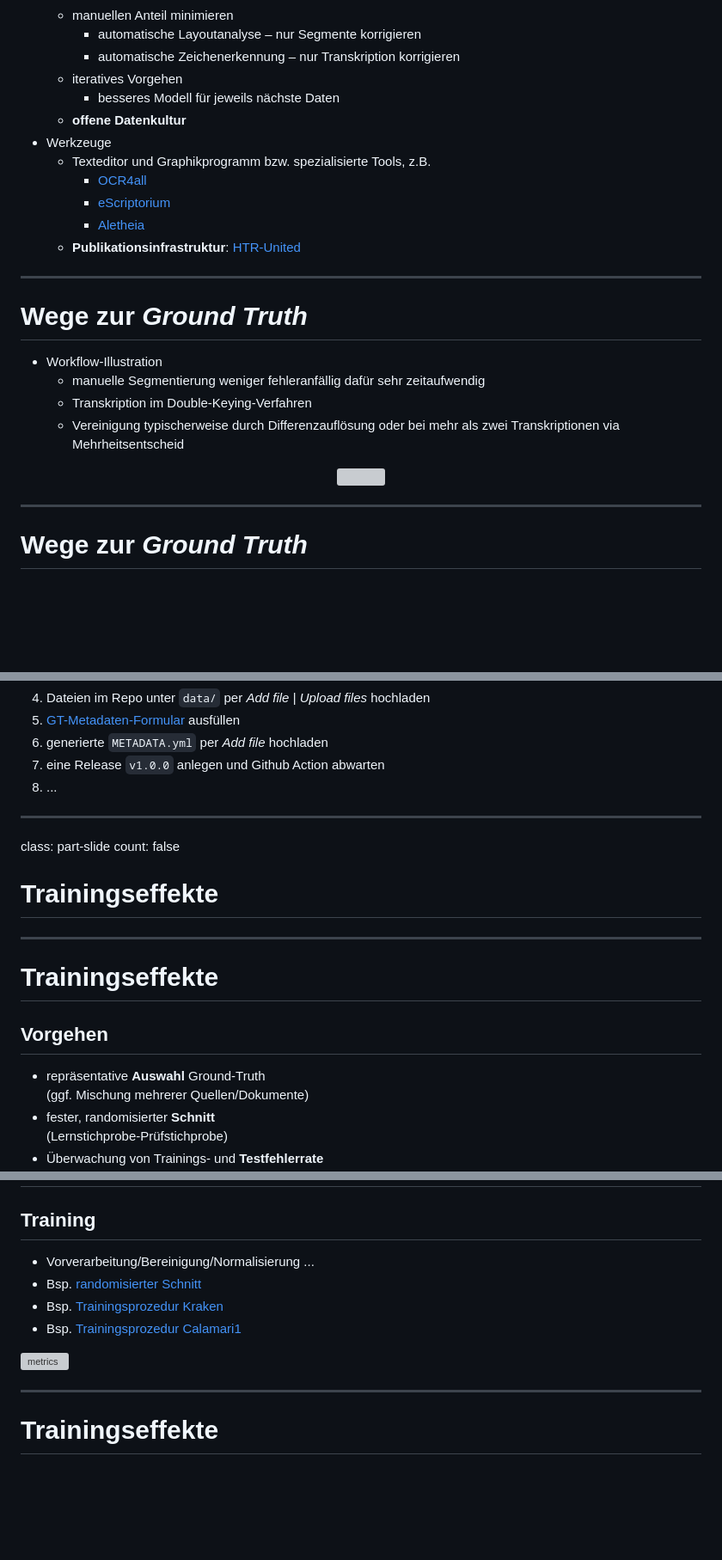
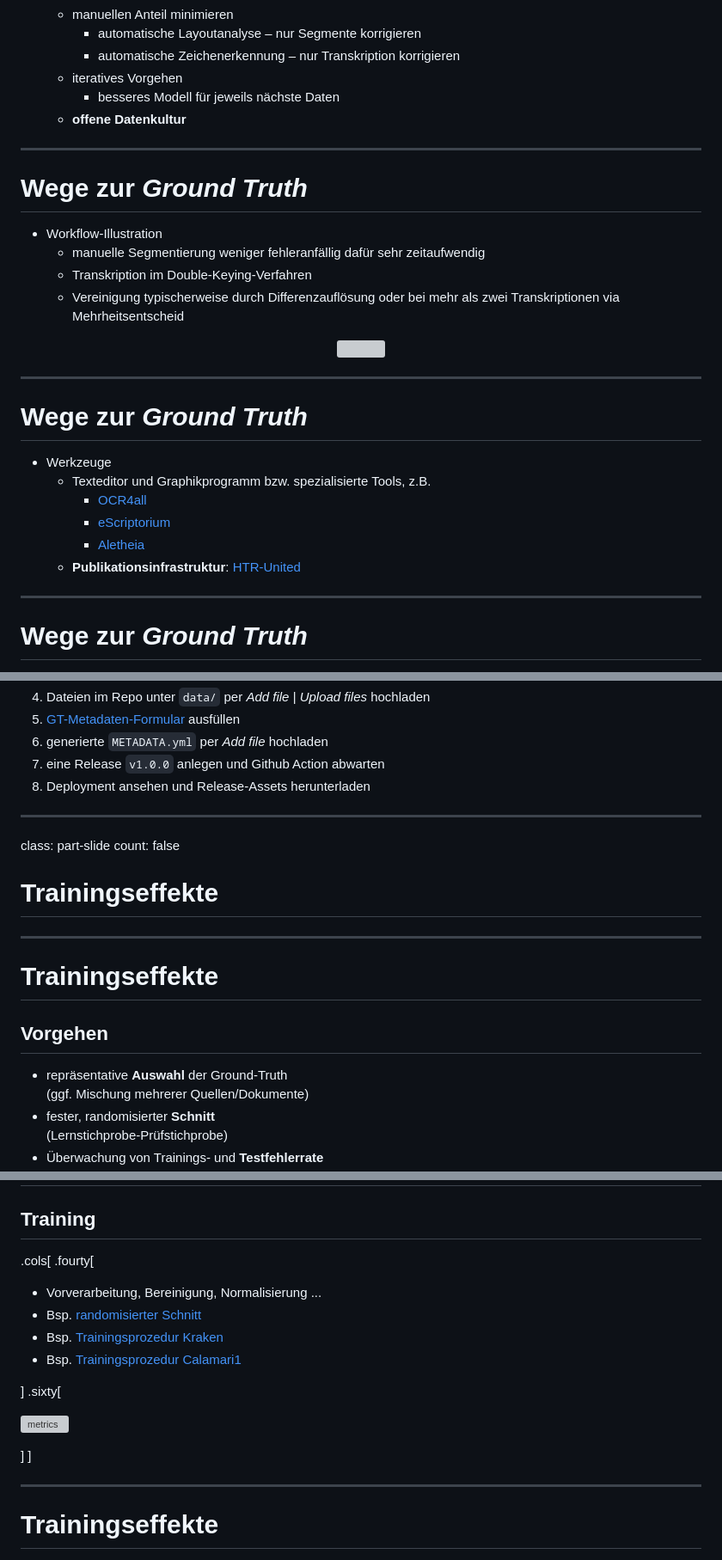
Before and after one commit to wrznr/gt-management-dhd-2024, a Markdown page: content.md, 3 parts joined by grey strips. Shown at 86% size. Rendered like a GitHub page; blank space fills up the shorter version; grey boxes are pictures that could not be loaded.

Commit message:
Formatierung

```diff
--- a/content.md
+++ b/content.md
@@ -575,12 +575,6 @@ count: false
     * iteratives Vorgehen
         + besseres Modell für jeweils nächste Daten
     * **offene Datenkultur**
-- Werkzeuge
-    * Texteditor und Graphikprogramm bzw. spezialisierte Tools, z.B.
-        + [OCR4all](https://www.ocr4all.org/)
-        + [eScriptorium](https://escriptorium.openiti.org/)
-        + [Aletheia](https://www.primaresearch.org/tools/Aletheia)
-    * **Publikationsinfrastruktur**: [HTR-United](https://htr-united.github.io/)
 
 ---
 
@@ -594,6 +588,18 @@ count: false
 <center>
 <a href="img/Normalvorgehen.svg"><img src="img/Normalvorgehen.svg" width="950px" /></a>
 </center>
+
+---
+
+# Wege zur *Ground Truth*
+
+- Werkzeuge
+    * Texteditor und Graphikprogramm bzw. spezialisierte Tools, z.B.
+        + [OCR4all](https://www.ocr4all.org/)
+        + [eScriptorium](https://escriptorium.openiti.org/)
+        + [Aletheia](https://www.primaresearch.org/tools/Aletheia)
+    * **Publikationsinfrastruktur**: [HTR-United](https://htr-united.github.io/)
+
 
 ---
 
@@ -700,7 +706,7 @@ count: false
 5. [GT-Metadaten-Formular](https://tboenig.github.io/gt-metadata/document-your-gt.html) ausfüllen
 6. generierte `METADATA.yml` per _Add file_ hochladen
 7. eine Release `v1.0.0` anlegen und Github Action abwarten
-8. ...
+8. Deployment ansehen und Release-Assets herunterladen
 
 
 ---
@@ -716,7 +722,7 @@ count: false
 
 ## Vorgehen
 
-- repräsentative **Auswahl** Ground-Truth
+- repräsentative **Auswahl** der Ground-Truth
   (ggf. Mischung mehrerer Quellen/Dokumente)
 - fester, randomisierter **Schnitt**
   (Lernstichprobe-Prüfstichprobe)
@@ -732,13 +738,21 @@ count: false
 
 ## Training
 
-- Vorverarbeitung/Bereinigung/Normalisierung ...
+.cols[
+.fourty[
+
+- Vorverarbeitung, Bereinigung, Normalisierung ...
 - Bsp. [randomisierter Schnitt](https://github.com/bertsky/test-gt/wiki/Splitting-Dataset)
 - Bsp. [Trainingsprozedur Kraken](https://github.com/bertsky/test-gt/wiki/Kraken-Training)
 - Bsp. [Trainingsprozedur Calamari1](https://github.com/bertsky/test-gt/wiki/Kraken-Calamari1)
 
+]
+.sixty[
+
 ![metrics](https://github.com/wrznr/gt-management-dhd-2024/assets/38561704/af6fe568-8edc-415a-9588-aaaa666cc82c)
 
+]
+]
 
 ---
 
```
Also changed, not shown: other parts of content.md (+1 -1 lines).
